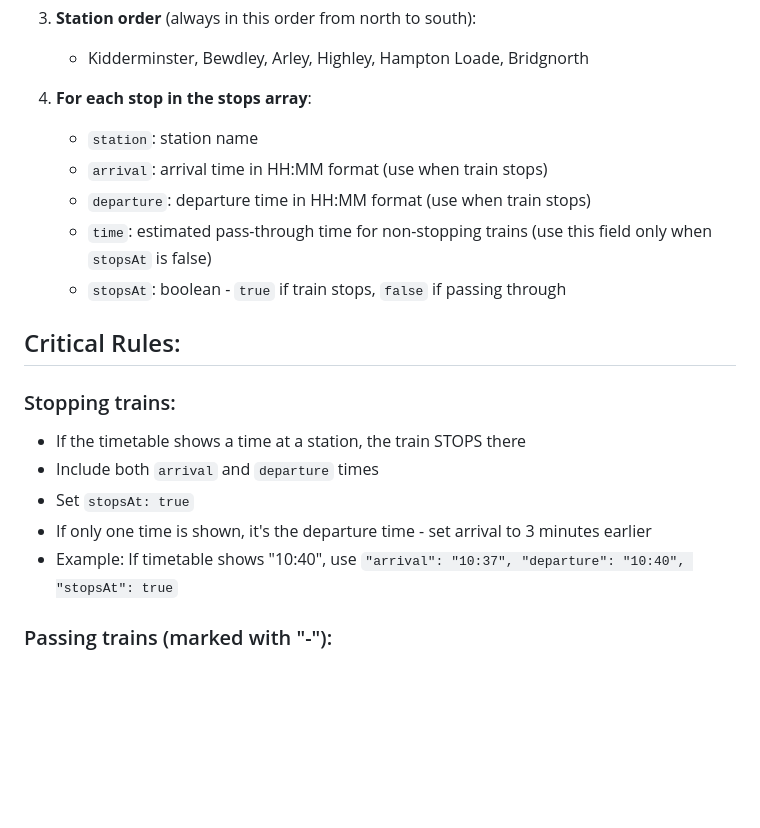
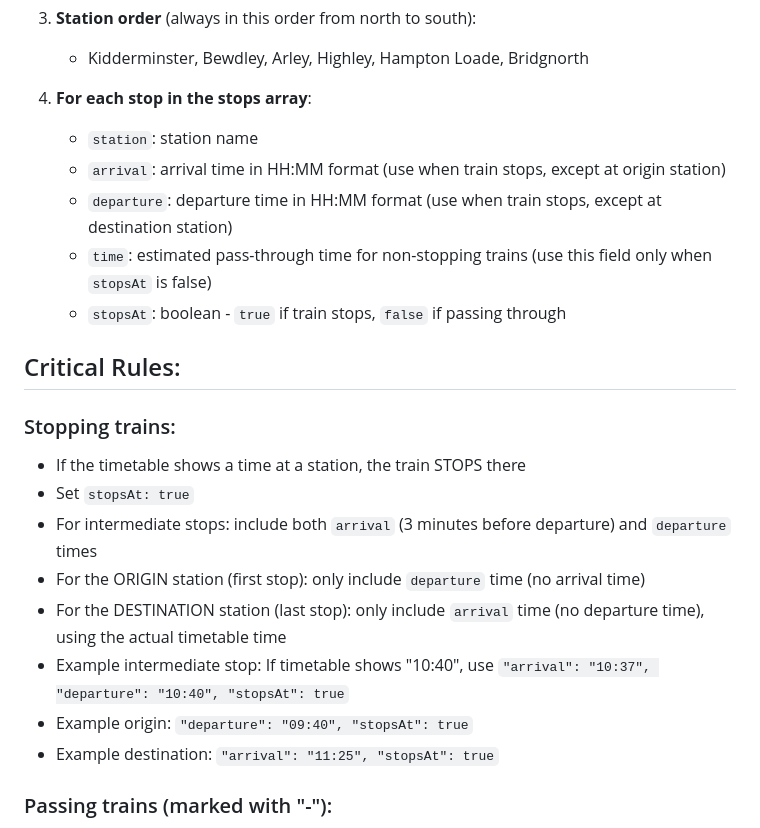
Before and after one commit to sebharvey/svr, a Markdown page: src/TimetablePrompt.md, the part around one of its changes. GitHub-like rendering; blank space fills up the shorter version.

```diff
--- a/src/TimetablePrompt.md
+++ b/src/TimetablePrompt.md
@@ -15,8 +15,8 @@ Convert the provided railway timetable image into a structured JSON format follo
 
 4. **For each stop in the stops array**:
    - `station`: station name
-   - `arrival`: arrival time in HH:MM format (use when train stops)
-   - `departure`: departure time in HH:MM format (use when train stops)
+   - `arrival`: arrival time in HH:MM format (use when train stops, except at origin station)
+   - `departure`: departure time in HH:MM format (use when train stops, except at destination station)
    - `time`: estimated pass-through time for non-stopping trains (use this field only when `stopsAt` is false)
    - `stopsAt`: boolean - `true` if train stops, `false` if passing through
 
@@ -24,10 +24,13 @@ Convert the provided railway timetable image into a structured JSON format follo
 
 ### Stopping trains:
 - If the timetable shows a time at a station, the train STOPS there
-- Include both `arrival` and `departure` times
 - Set `stopsAt: true`
-- If only one time is shown, it's the departure time - set arrival to 3 minutes earlier
-- Example: If timetable shows "10:40", use `"arrival": "10:37", "departure": "10:40", "stopsAt": true`
+- For intermediate stops: include both `arrival` (3 minutes before departure) and `departure` times
+- For the ORIGIN station (first stop): only include `departure` time (no arrival time)
+- For the DESTINATION station (last stop): only include `arrival` time (no departure time), using the actual timetable time
+- Example intermediate stop: If timetable shows "10:40", use `"arrival": "10:37", "departure": "10:40", "stopsAt": true`
+- Example origin: `"departure": "09:40", "stopsAt": true`
+- Example destination: `"arrival": "11:25", "stopsAt": true`
 
 ### Passing trains (marked with "-"):
 - If the timetable shows "-" for a station, the train does NOT stop but DOES pass through
```
Also changed, not shown: other parts of src/TimetablePrompt.md (+21 -10 lines).
